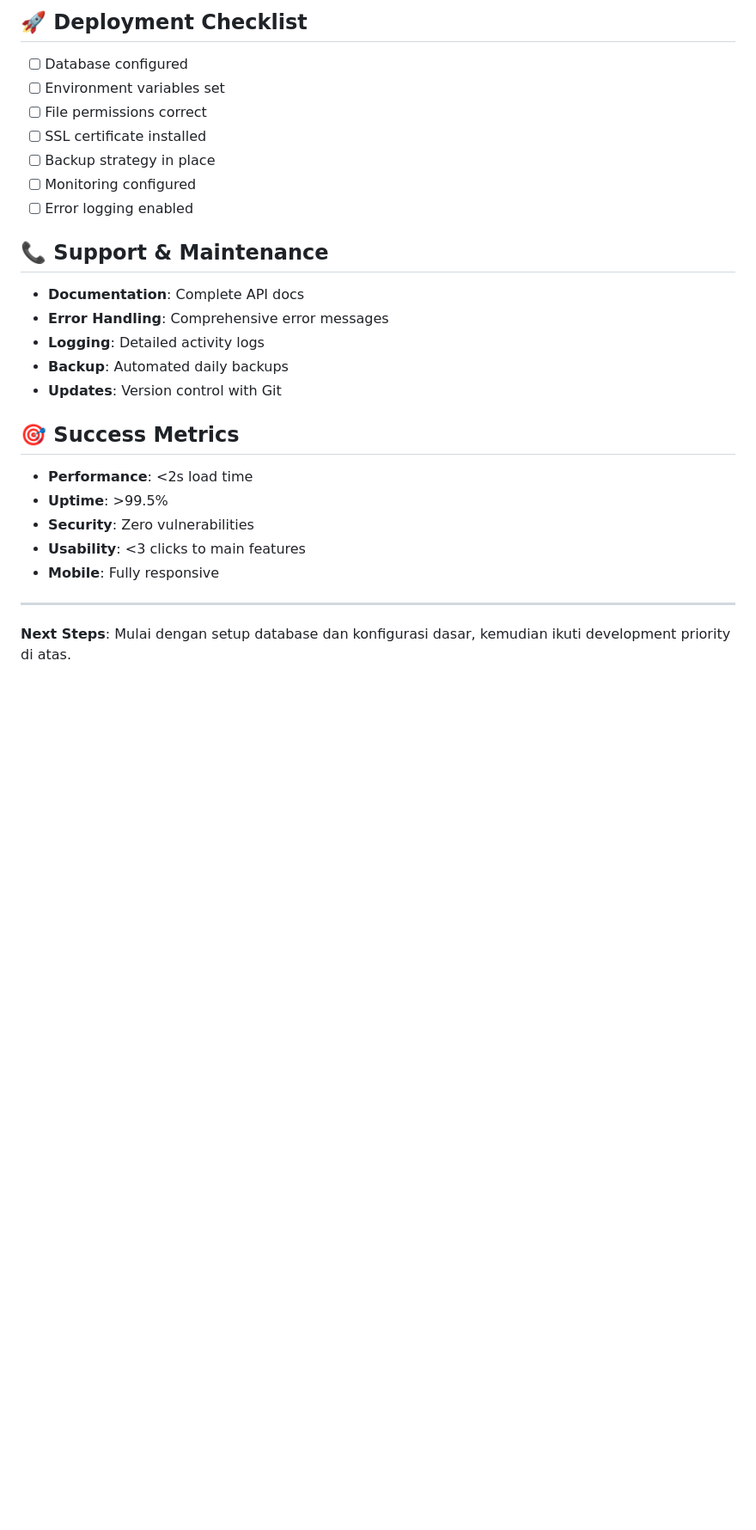
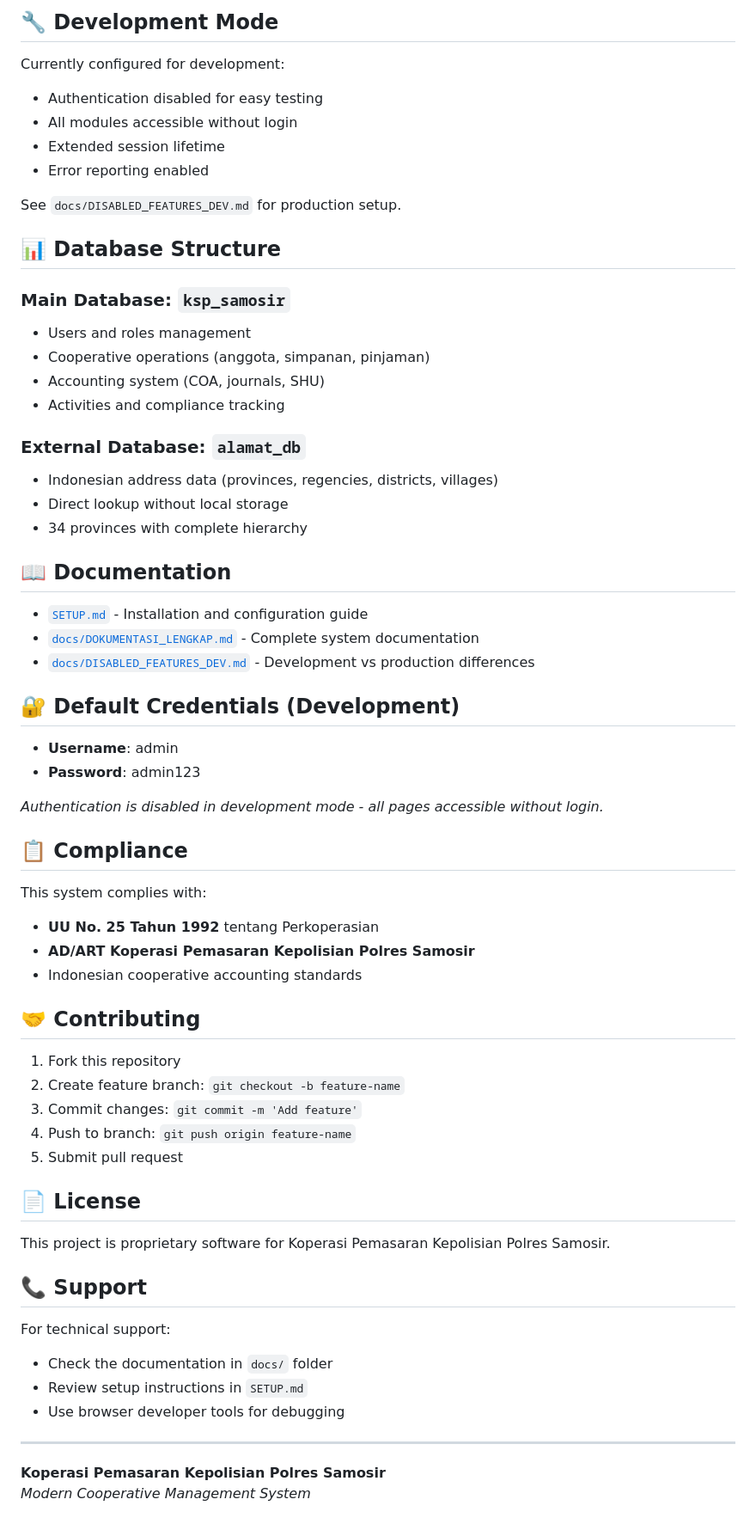
Before and after one commit to 82080038/ksp_samosir, a Markdown page: README.md, the part around one of its changes. Shown at 86% size. Rendered like a GitHub page; blank space fills up the shorter version.

```diff
--- a/README.md
+++ b/README.md
@@ -188,27 +82,67 @@ logs
 
-## 🚀 Deployment Checklist
-- [ ] Database configured
-- [ ] Environment variables set
-- [ ] File permissions correct
-- [ ] SSL certificate installed
-- [ ] Backup strategy in place
-- [ ] Monitoring configured
-- [ ] Error logging enabled
+## 🔧 Development Mode
 
-## 📞 Support & Maintenance
-- **Documentation**: Complete API docs
-- **Error Handling**: Comprehensive error messages
-- **Logging**: Detailed activity logs
-- **Backup**: Automated daily backups
-- **Updates**: Version control with Git
+Currently configured for development:
+- Authentication disabled for easy testing
+- All modules accessible without login
+- Extended session lifetime
+- Error reporting enabled
 
-## 🎯 Success Metrics
-- **Performance**: <2s load time
-- **Uptime**: >99.5%
-- **Security**: Zero vulnerabilities
-- **Usability**: <3 clicks to main features
-- **Mobile**: Fully responsive
+See `docs/DISABLED_FEATURES_DEV.md` for production setup.
+
+## 📊 Database Structure
+
+### Main Database: `ksp_samosir`
+- Users and roles management
+- Cooperative operations (anggota, simpanan, pinjaman)
+- Accounting system (COA, journals, SHU)
+- Activities and compliance tracking
+
+### External Database: `alamat_db`
+- Indonesian address data (provinces, regencies, districts, villages)
+- Direct lookup without local storage
+- 34 provinces with complete hierarchy
+
+## 📖 Documentation
+
+- [`SETUP.md`](SETUP.md) - Installation and configuration guide
+- [`docs/DOKUMENTASI_LENGKAP.md`](docs/DOKUMENTASI_LENGKAP.md) - Complete system documentation
+- [`docs/DISABLED_FEATURES_DEV.md`](docs/DISABLED_FEATURES_DEV.md) - Development vs production differences
+
+## 🔐 Default Credentials (Development)
+
+- **Username**: admin
+- **Password**: admin123
+
+*Authentication is disabled in development mode - all pages accessible without login.*
+
+## 📋 Compliance
+
+This system complies with:
+- **UU No. 25 Tahun 1992** tentang Perkoperasian
+- **AD/ART Koperasi Pemasaran Kepolisian Polres Samosir**
+- Indonesian cooperative accounting standards
+
+## 🤝 Contributing
+
+1. Fork this repository
+2. Create feature branch: `git checkout -b feature-name`
+3. Commit changes: `git commit -m 'Add feature'`
+4. Push to branch: `git push origin feature-name`
+5. Submit pull request
+
+## 📄 License
+
+This project is proprietary software for Koperasi Pemasaran Kepolisian Polres Samosir.
+
+## 📞 Support
+
+For technical support:
+- Check the documentation in `docs/` folder
+- Review setup instructions in `SETUP.md`
+- Use browser developer tools for debugging
 
 ---
 
-**Next Steps**: Mulai dengan setup database dan konfigurasi dasar, kemudian ikuti development priority di atas.
+**Koperasi Pemasaran Kepolisian Polres Samosir**
+*Modern Cooperative Management System*
```
Also changed, not shown: other parts of README.md (+65 -171 lines), README_OLD.md (added, +214 -0 lines), SETUP.md (added, +182 -0 lines).
